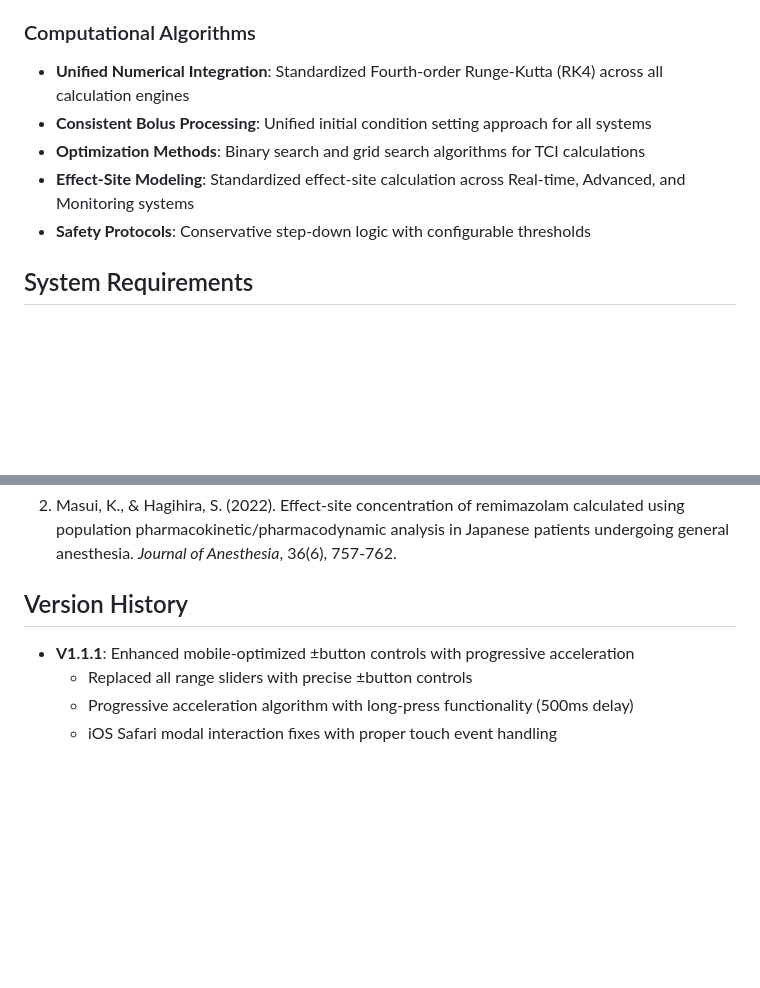
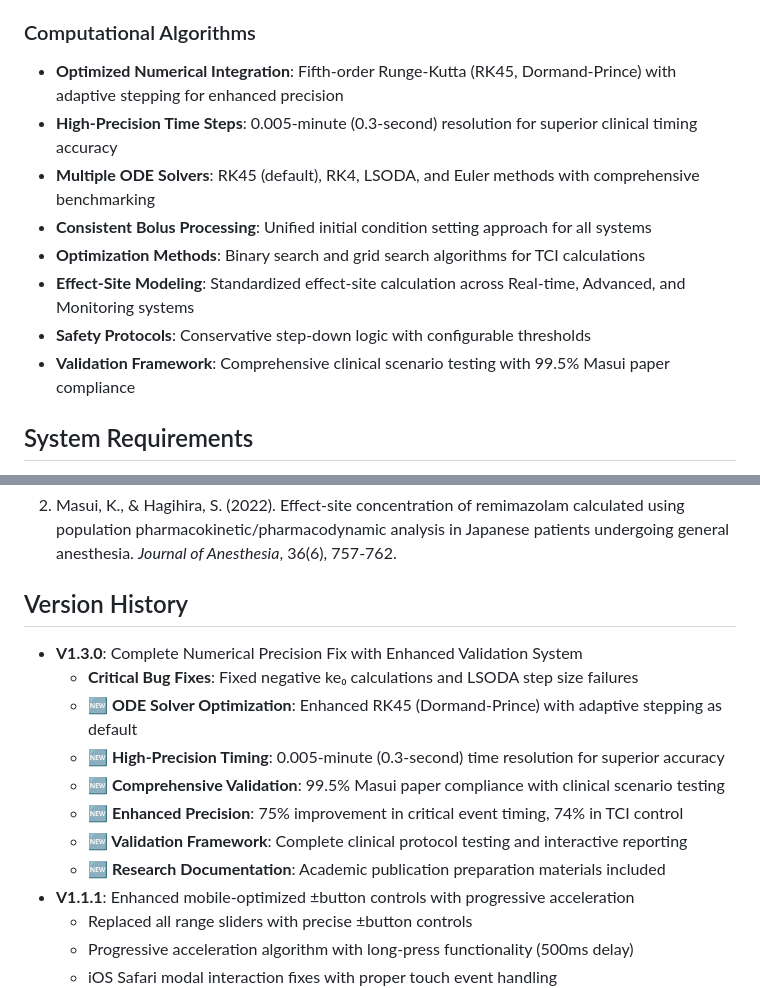
Before and after one commit to ysuzuki1978/remimazolam-tci-simulator, a Markdown page: README.md, 2 parts joined by grey strips. GitHub-like rendering; blank space fills up the shorter version.

```diff
--- a/README.md
+++ b/README.md
@@ -32,11 +33,14 @@ The application implements two validated models with 100% parameter accuracy:
 
 ### Computational Algorithms
 
-- **Unified Numerical Integration**: Standardized Fourth-order Runge-Kutta (RK4) across all calculation engines
+- **Optimized Numerical Integration**: Fifth-order Runge-Kutta (RK45, Dormand-Prince) with adaptive stepping for enhanced precision
+- **High-Precision Time Steps**: 0.005-minute (0.3-second) resolution for superior clinical timing accuracy
+- **Multiple ODE Solvers**: RK45 (default), RK4, LSODA, and Euler methods with comprehensive benchmarking
 - **Consistent Bolus Processing**: Unified initial condition setting approach for all systems
 - **Optimization Methods**: Binary search and grid search algorithms for TCI calculations
 - **Effect-Site Modeling**: Standardized effect-site calculation across Real-time, Advanced, and Monitoring systems
 - **Safety Protocols**: Conservative step-down logic with configurable thresholds
+- **Validation Framework**: Comprehensive clinical scenario testing with 99.5% Masui paper compliance
 
 ## System Requirements
 
@@ -187,6 +218,14 @@ GitHub. [URL to be provided upon publication]
 
 ## Version History
 
+- **V1.3.0**: Complete Numerical Precision Fix with Enhanced Validation System
+  - **Critical Bug Fixes**: Fixed negative ke₀ calculations and LSODA step size failures
+  - **🆕 ODE Solver Optimization**: Enhanced RK45 (Dormand-Prince) with adaptive stepping as default
+  - **🆕 High-Precision Timing**: 0.005-minute (0.3-second) time resolution for superior accuracy
+  - **🆕 Comprehensive Validation**: 99.5% Masui paper compliance with clinical scenario testing
+  - **🆕 Enhanced Precision**: 75% improvement in critical event timing, 74% in TCI control
+  - **🆕 Validation Framework**: Complete clinical protocol testing and interactive reporting
+  - **🆕 Research Documentation**: Academic publication preparation materials included
 - **V1.1.1**: Enhanced mobile-optimized ±button controls with progressive acceleration
   - Replaced all range sliders with precise ±button controls
   - Progressive acceleration algorithm with long-press functionality (500ms delay)
```
Also changed, not shown: other parts of README.md (+34 -6 lines).
